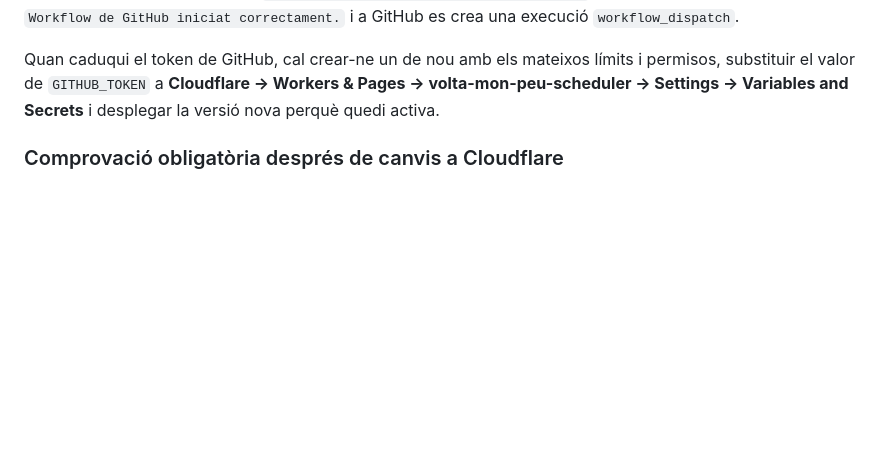
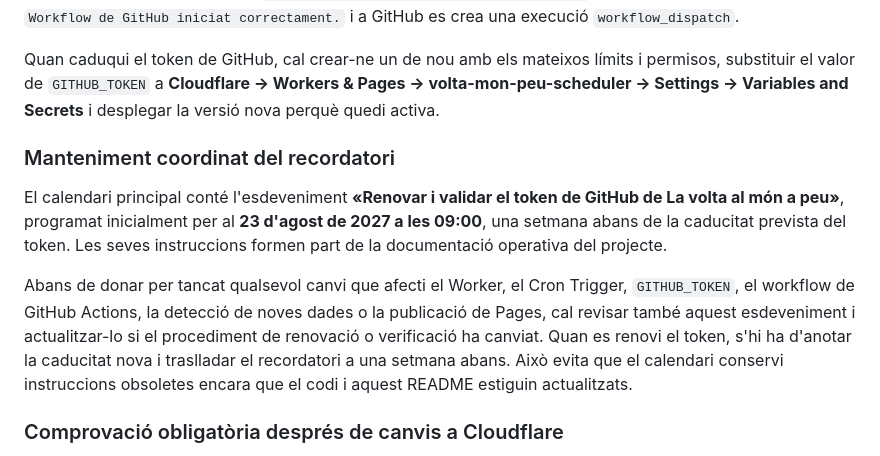
Before and after one commit to ea3igt/volta-mon-peu-web, a Markdown page: README.md, the part around the change. GitHub-like rendering; blank space fills up the shorter version.

Commit message:
Coordina el recordatori de renovació del token

```diff
--- a/README.md
+++ b/README.md
@@ -62,6 +62,12 @@ Els `push` a `main` continuen activant el procés, però només forcen una publi
 
 Quan caduqui el token de GitHub, cal crear-ne un de nou amb els mateixos límits i permisos, substituir el valor de `GITHUB_TOKEN` a **Cloudflare → Workers & Pages → volta-mon-peu-scheduler → Settings → Variables and Secrets** i desplegar la versió nova perquè quedi activa.
 
+### Manteniment coordinat del recordatori
+
+El calendari principal conté l'esdeveniment **«Renovar i validar el token de GitHub de La volta al món a peu»**, programat inicialment per al **23 d'agost de 2027 a les 09:00**, una setmana abans de la caducitat prevista del token. Les seves instruccions formen part de la documentació operativa del projecte.
+
+Abans de donar per tancat qualsevol canvi que afecti el Worker, el Cron Trigger, `GITHUB_TOKEN`, el workflow de GitHub Actions, la detecció de noves dades o la publicació de Pages, cal revisar també aquest esdeveniment i actualitzar-lo si el procediment de renovació o verificació ha canviat. Quan es renovi el token, s'hi ha d'anotar la caducitat nova i traslladar el recordatori a una setmana abans. Això evita que el calendari conservi instruccions obsoletes encara que el codi i aquest README estiguin actualitzats.
+
 ### Comprovació obligatòria després de canvis a Cloudflare
 
 Cloudflare separa les **versions desades** del **desplegament actiu**. Modificar el codi, afegir un secret o canviar un binding pot crear una versió nova sense assignar-li automàticament el trànsit del Worker. Que una versió aparegui com a `Latest` o a `Version History` no garanteix que sigui la que atén les peticions o els Cron Triggers.
```
